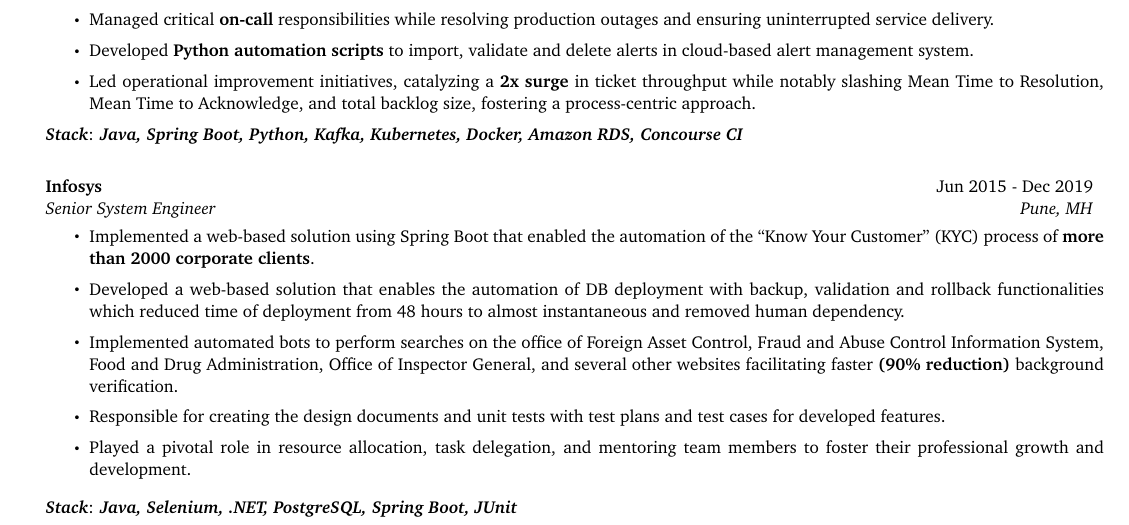
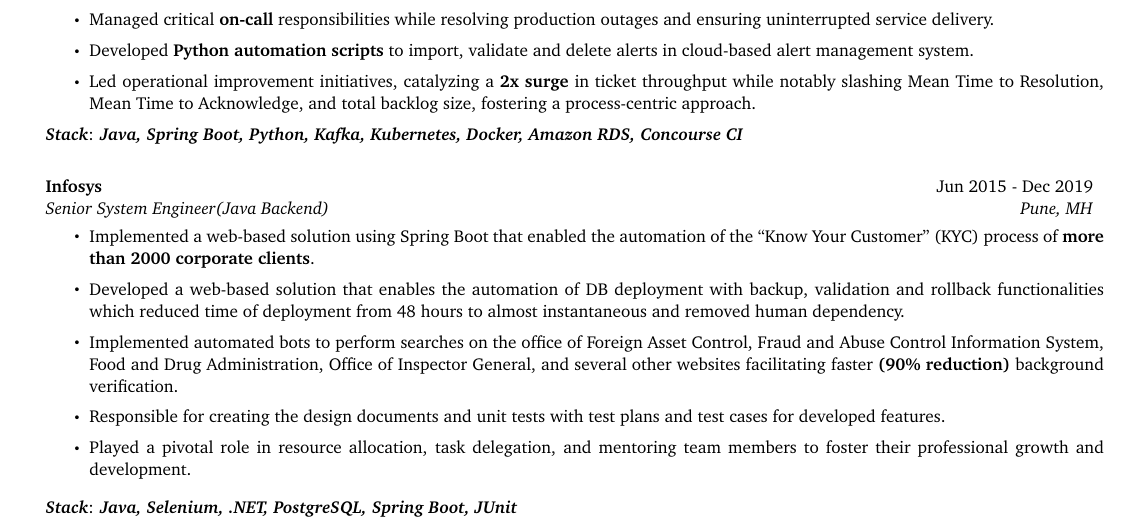
Before and after one commit to bibhab20/bibhabresume, a LaTeX document (main.tex, which reads experience.tex): part of the page, cut so that both start at the same text. Compiled offline with pdfLaTeX.

Commit message:
infosys_title_restored

```diff
--- a/experience.tex
+++ b/experience.tex
@@ -24,7 +24,7 @@
 \end{justify}
 \vspace{10pt}
 \resumeSubheading {Infosys} {Jun 2015 - Dec 2019}
-{Senior System Engineer} {Pune, MH}
+{Senior System Engineer(Java Backend)} {Pune, MH}
 \small
 \begin{justify}
 \vspace{5pt}
```
